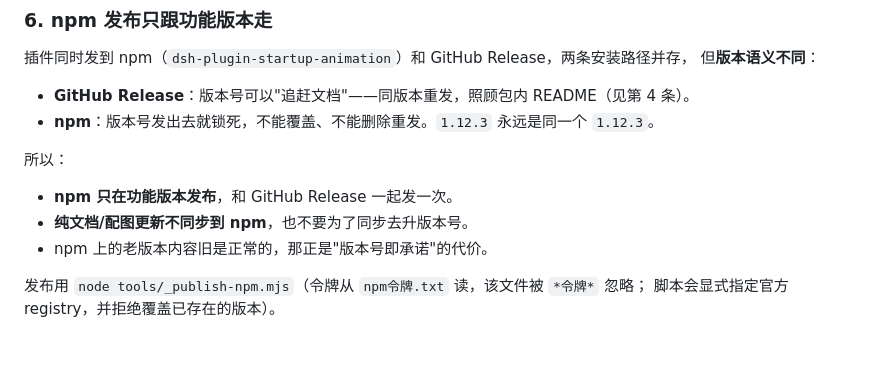
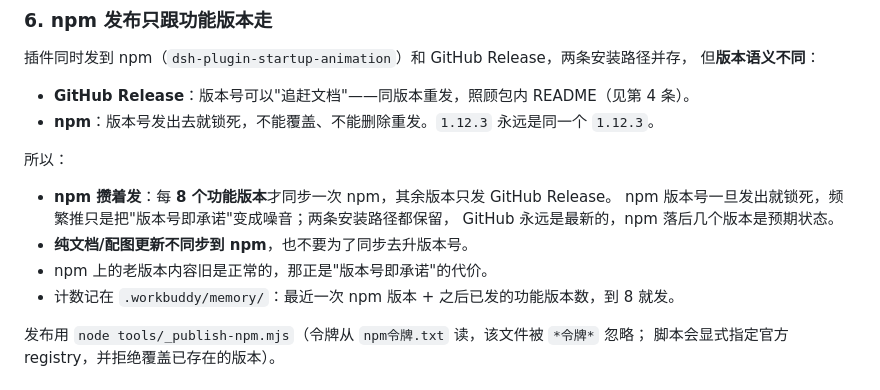
Before and after one commit to WWFZS/dsh-plugin-startup-animation, a Markdown page: AGENTS.md, the part around the change. Drawn GitHub-style; blank space fills up the shorter version.

Commit message:
docs(规则): npm 改为每 8 个功能版本同步一次

```diff
--- a/AGENTS.md
+++ b/AGENTS.md
@@ -53,9 +53,12 @@
 
 所以：
 
-- **npm 只在功能版本发布**，和 GitHub Release 一起发一次。
+- **npm 攒着发**：每 **8 个功能版本**才同步一次 npm，其余版本只发 GitHub Release。
+  npm 版本号一旦发出就锁死，频繁推只是把"版本号即承诺"变成噪音；两条安装路径都保留，
+  GitHub 永远是最新的，npm 落后几个版本是预期状态。
 - **纯文档/配图更新不同步到 npm**，也不要为了同步去升版本号。
 - npm 上的老版本内容旧是正常的，那正是"版本号即承诺"的代价。
+- 计数记在 `.workbuddy/memory/`：最近一次 npm 版本 + 之后已发的功能版本数，到 8 就发。
 
 发布用 `node tools/_publish-npm.mjs`（令牌从 `npm令牌.txt` 读，该文件被 `*令牌*` 忽略；
 脚本会显式指定官方 registry，并拒绝覆盖已存在的版本）。
```
